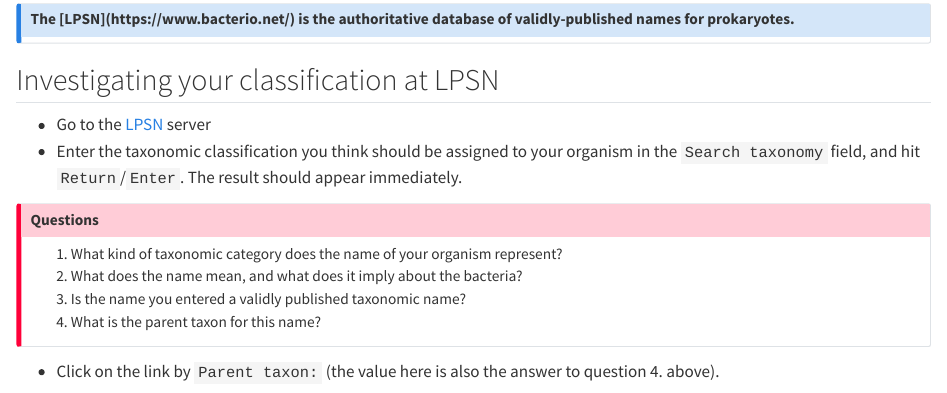
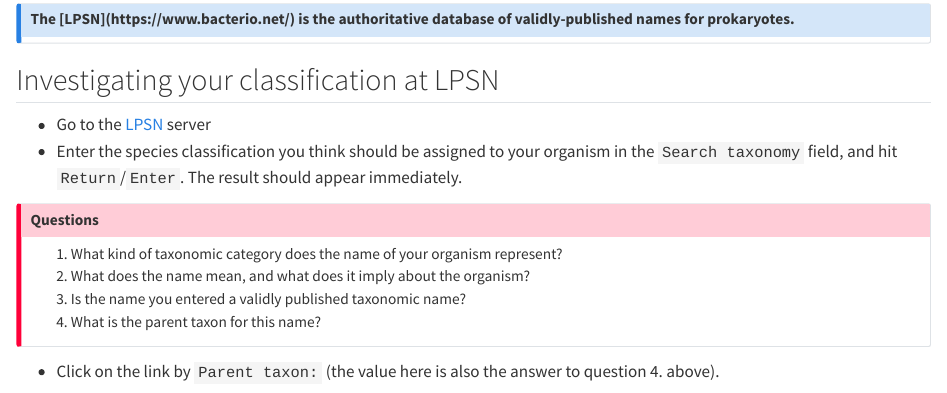
Before and after one commit to sipbs-compbiol/BM329_Block_A_workshop, a Quarto document (lpsn.qmd): the page in a window 1100 px wide, from 670 px down. Rendered offline with R 4.5, knitr and Pandoc in place of Quarto, with nearby package versions.

Commit message:
refine language in the LPSN exercise

```diff
--- a/lpsn.qmd
+++ b/lpsn.qmd
@@ -24,11 +24,11 @@
 ## Investigating your classification at LPSN
 
 - Go to the [LPSN](https://www.bacterio.net/) server
-- Enter the taxonomic classification you think should be assigned to your organism in the `Search taxonomy` field, and hit `Return`/`Enter`. The result should appear immediately.
+- Enter the species classification you think should be assigned to your organism in the `Search taxonomy` field, and hit `Return`/`Enter`. The result should appear immediately.
 
 ::: { .callout-important title="Questions"}
 1. What kind of taxonomic category does the name of your organism represent?
-2. What does the name mean, and what does it imply about the bacteria?
+2. What does the name mean, and what does it imply about the organism?
 3. Is the name you entered a validly published taxonomic name?
 4. What is the parent taxon for this name?
 :::
```
